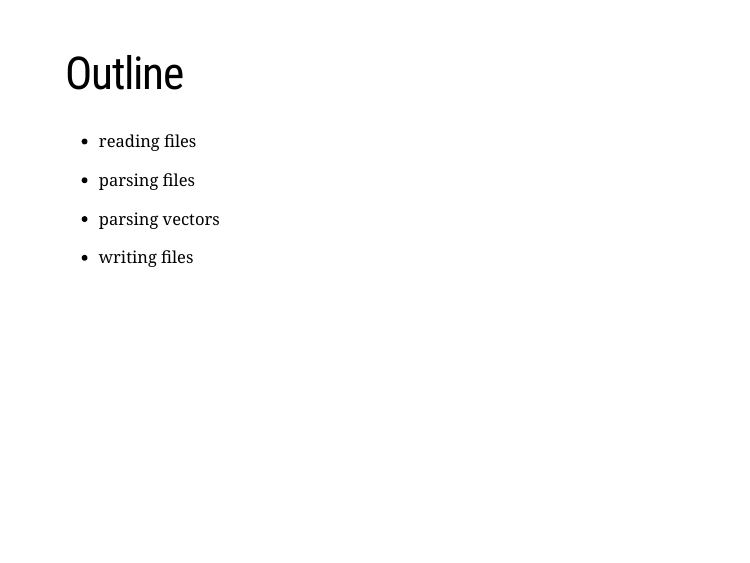
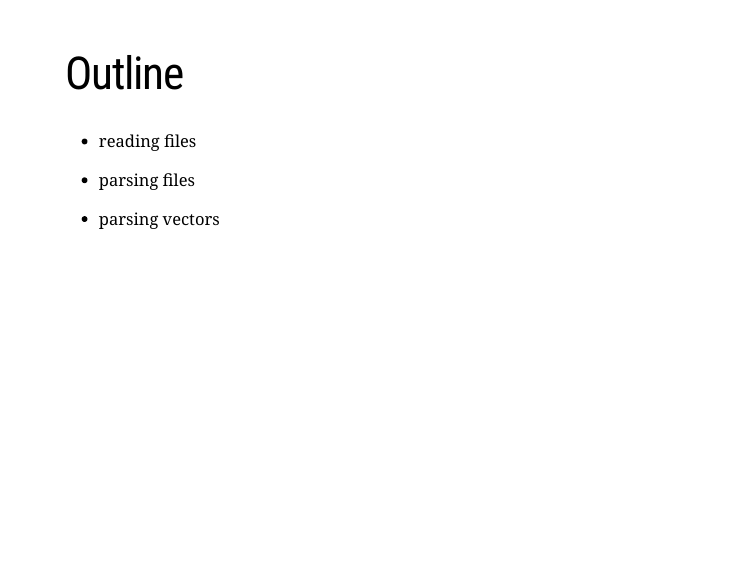
Before and after one commit to mcramosf/data_import, an R Markdown document (data_import_slides.Rmd): page 2 of 20. Rendered offline with R 4.5, knitr and Pandoc, with nearby package versions; the slides are laid out offline by our stand-in for remark.js, each with all of its steps uncovered, in fonts that may differ from those the slides ask for, and without slide numbers, shadows or browser add-ons.

Commit message:
fixing outline

```diff
--- a/data_import_slides.Rmd
+++ b/data_import_slides.Rmd
@@ -37,7 +37,6 @@ library(tidyverse)
 
 * parsing vectors
 
-* writing files
 
 ---
 class: middle, center, middle
```
